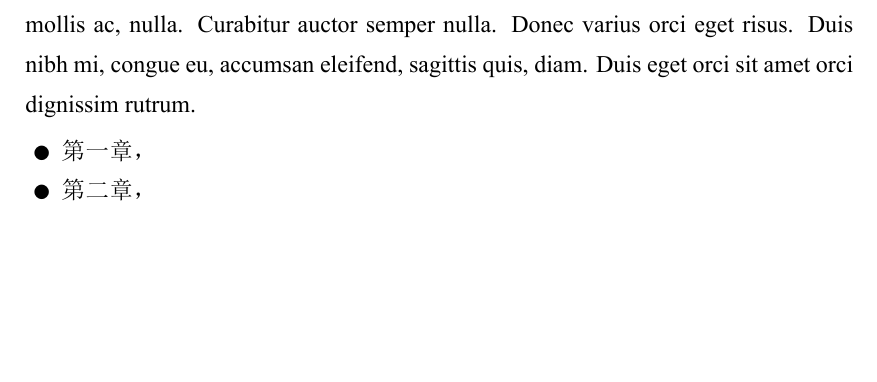
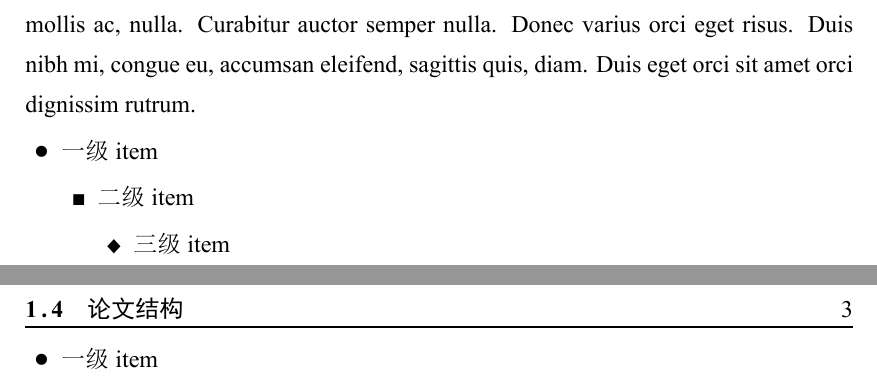
Before and after one commit to njuHan/njuthesis-nju-thesis-template, a LaTeX thesis (sample.tex): part of page 11 of 20 before the commit and two parts of pages 11 and 12 of 21 after it, the two joined at a grey line, cut so that both start at the same text, the shorter picture padded with empty space. The pictures show the PDF file sample.pdf that the author committed with the source.

Commit message:
update the size of itemize label

```diff
--- a/sample.tex
+++ b/sample.tex
@@ -253,8 +253,16 @@
 
 \lipsum[1]
 \begin{itemize}
-\item 第一章，
-\item 第二章，
+\item 一级item
+ \begin{itemize}
+ \item 二级item
+	\begin{itemize}
+	\item 三级item
+
+	\end{itemize}
+
+ \end{itemize}
+\item 一级item
 
 \end{itemize}
 
```
Also changed, not shown: njuthesis.cls (+7 -3 lines), sample.pdf.
